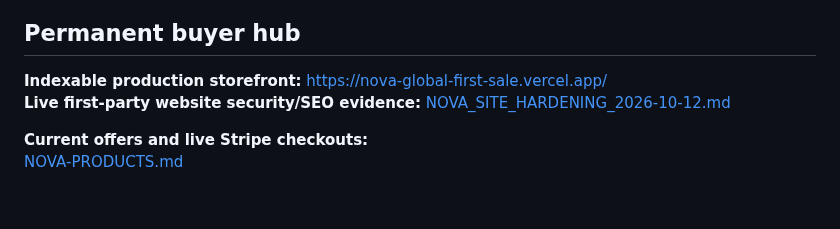
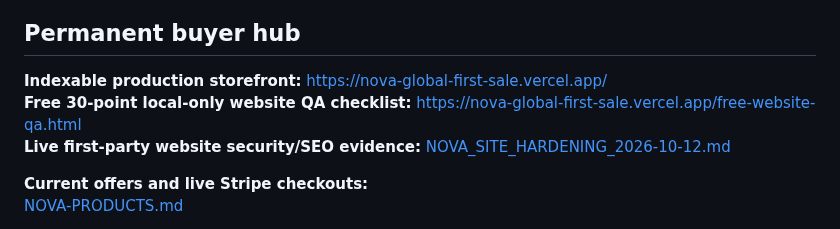
Before and after one commit to farzinfarahi30-star/Leadpilot-ai, a Markdown page: README.md, the part around the change. GitHub-like rendering; blank space fills up the shorter version.

Commit message:
Link live free privacy-preserving 30-point website QA lead magnet

```diff
--- a/README.md
+++ b/README.md
@@ -5,6 +5,7 @@ Nova is a public, evidence-first collection of automation, data-quality, QA and
 ## Permanent buyer hub
 
 **Indexable production storefront:** https://nova-global-first-sale.vercel.app/
+**Free 30-point local-only website QA checklist:** https://nova-global-first-sale.vercel.app/free-website-qa.html
 **Live first-party website security/SEO evidence:** [NOVA_SITE_HARDENING_2026-10-12.md](./NOVA_SITE_HARDENING_2026-10-12.md)
 
 **Current offers and live Stripe checkouts:**
```
